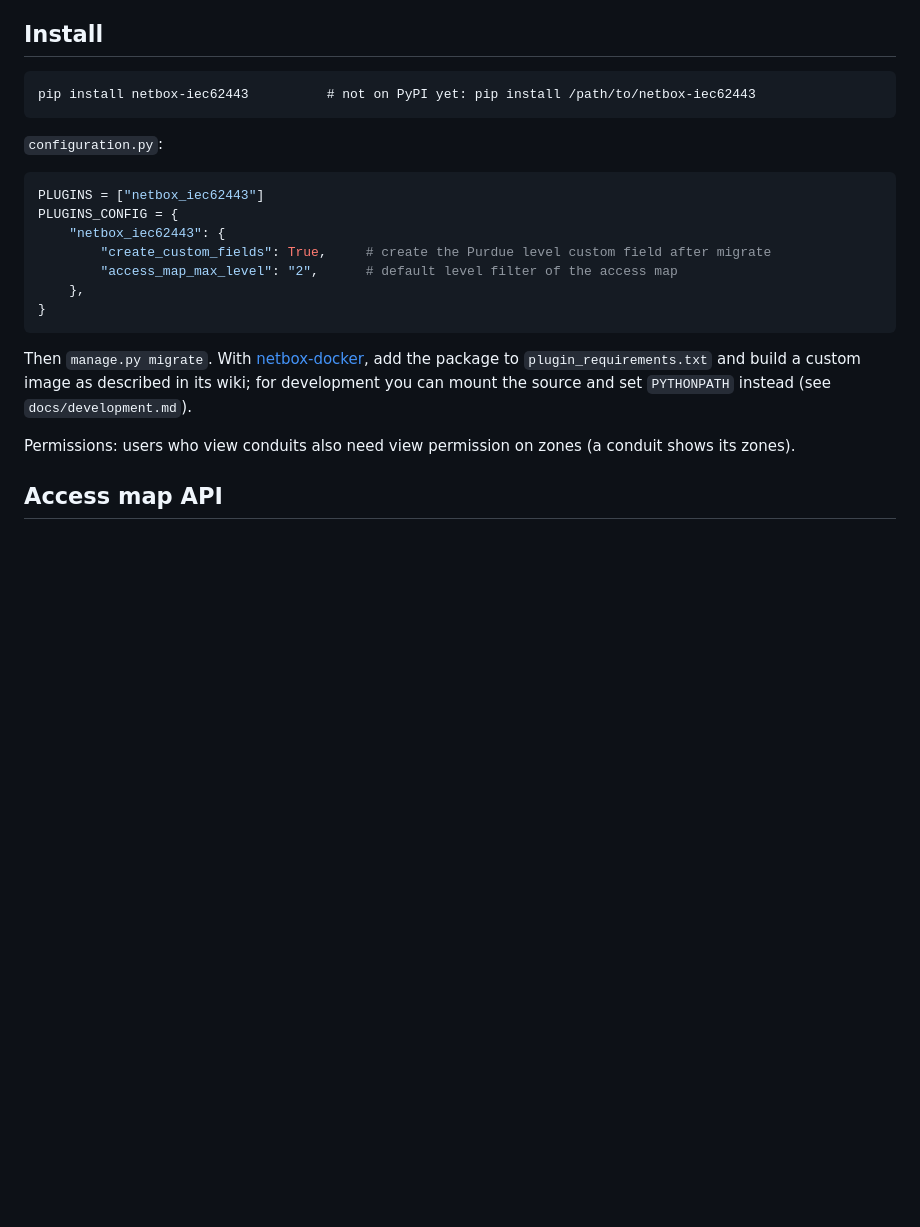
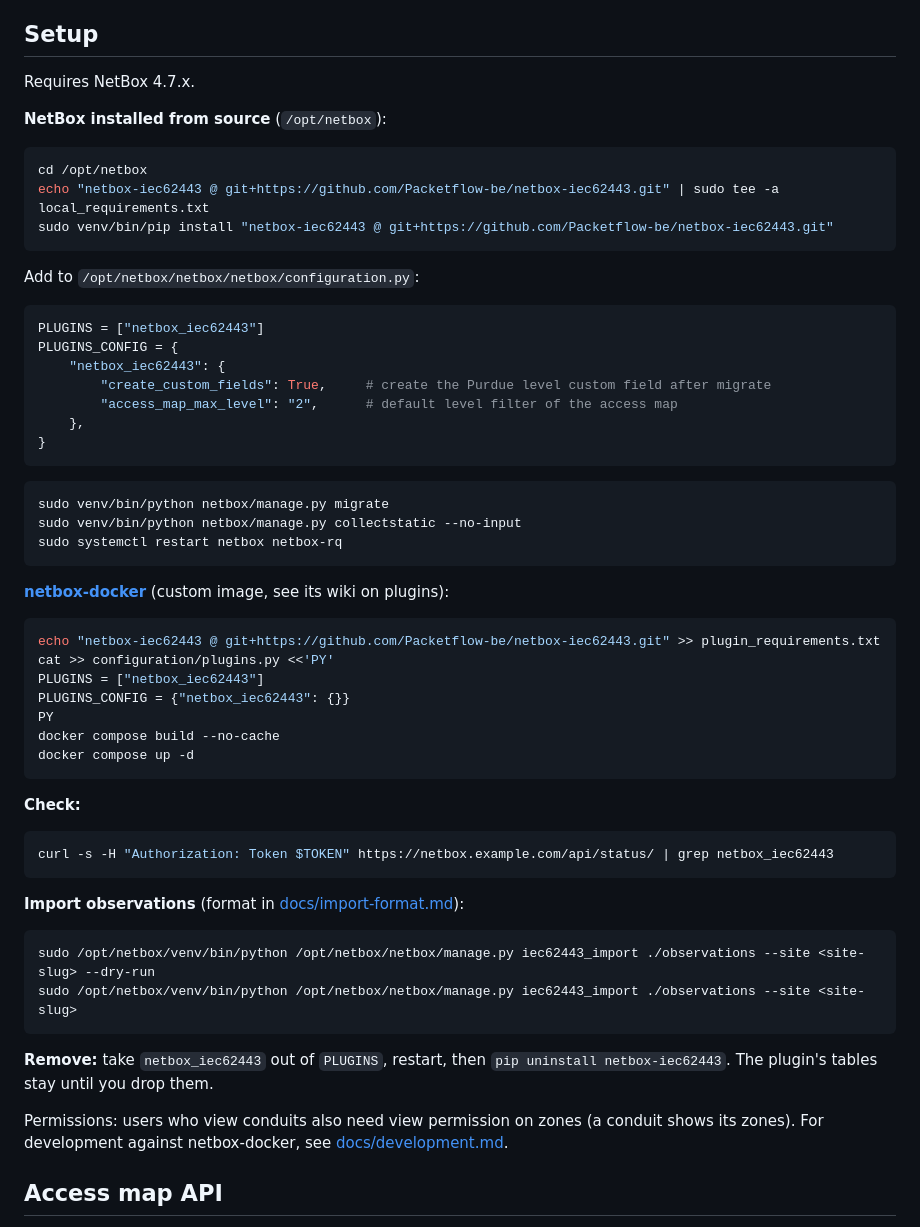
Before and after one commit to Packetflow-be/netbox-iec62443, a Markdown page: README.md, the part around one of its changes. GitHub-like rendering; blank space fills up the shorter version.

````diff
--- a/README.md
+++ b/README.md
@@ -34,13 +36,19 @@ Status: early development (0.1.0.dev0), tested on NetBox 4.7.4 only.
   (`iec62443_zone_list`, `iec62443_conduit_list`).
 - An **importer** for passive-capture analysis output (see below).
 
-## Install
+## Setup
 
-```
-pip install netbox-iec62443          # not on PyPI yet: pip install /path/to/netbox-iec62443
+Requires NetBox 4.7.x.
+
+**NetBox installed from source** (`/opt/netbox`):
+
+```bash
+cd /opt/netbox
+echo "netbox-iec62443 @ git+https://github.com/Packetflow-be/netbox-iec62443.git" | sudo tee -a local_requirements.txt
+sudo venv/bin/pip install "netbox-iec62443 @ git+https://github.com/Packetflow-be/netbox-iec62443.git"
 ```
 
-`configuration.py`:
+Add to `/opt/netbox/netbox/netbox/configuration.py`:
 
 ```python
 PLUGINS = ["netbox_iec62443"]
@@ -52,11 +60,42 @@ PLUGINS_CONFIG = {
 }
 ```
 
-Then `manage.py migrate`. With [netbox-docker](https://github.com/netbox-community/netbox-docker),
-add the package to `plugin_requirements.txt` and build a custom image as described in its wiki; for
-development you can mount the source and set `PYTHONPATH` instead (see `docs/development.md`).
+```bash
+sudo venv/bin/python netbox/manage.py migrate
+sudo venv/bin/python netbox/manage.py collectstatic --no-input
+sudo systemctl restart netbox netbox-rq
+```
+
+**[netbox-docker](https://github.com/netbox-community/netbox-docker)** (custom image, see its wiki on plugins):
+
+```bash
+echo "netbox-iec62443 @ git+https://github.com/Packetflow-be/netbox-iec62443.git" >> plugin_requirements.txt
+cat >> configuration/plugins.py <<'PY'
+PLUGINS = ["netbox_iec62443"]
+PLUGINS_CONFIG = {"netbox_iec62443": {}}
+PY
+docker compose build --no-cache
+docker compose up -d
+```
+
+**Check:**
+
+```bash
+curl -s -H "Authorization: Token $TOKEN" https://netbox.example.com/api/status/ | grep netbox_iec62443
+```
+
+**Import observations** (format in [docs/import-format.md](docs/import-format.md)):
+
+```bash
+sudo /opt/netbox/venv/bin/python /opt/netbox/netbox/manage.py iec62443_import ./observations --site <site-slug> --dry-run
+sudo /opt/netbox/venv/bin/python /opt/netbox/netbox/manage.py iec62443_import ./observations --site <site-slug>
+```
+
+**Remove:** take `netbox_iec62443` out of `PLUGINS`, restart, then
+`pip uninstall netbox-iec62443`. The plugin's tables stay until you drop them.
 
 Permissions: users who view conduits also need view permission on zones (a conduit shows its zones).
+For development against netbox-docker, see [docs/development.md](docs/development.md).
 
 ## Access map API
 
````
Also changed, not shown: other parts of README.md (+3 -1 lines), docs/access-map.png, docs/industrial-services.png (added), docs/zone.png.
